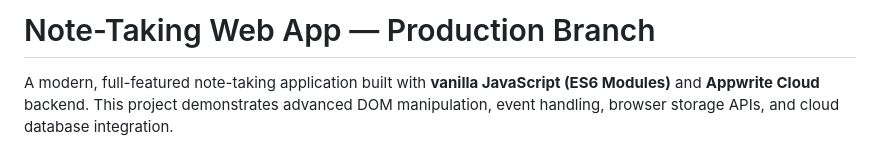
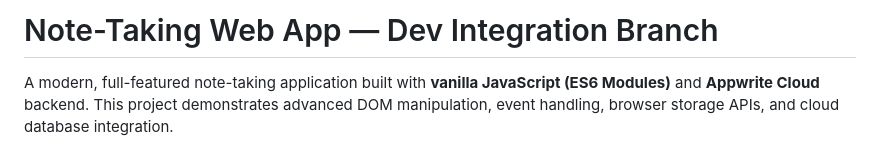
Before and after one commit to illonaaddae/Note-taking-web-app, a Markdown page: README.md, the part around the change. Rendered like a GitHub page.

Commit message:
docs: update README h1 title on conflict-demo branch

```diff
--- a/README.md
+++ b/README.md
@@ -1,4 +1,4 @@
-# Note-Taking Web App — Production Branch
+# Note-Taking Web App — Dev Integration Branch
 
 A modern, full-featured note-taking application built with **vanilla JavaScript (ES6 Modules)** and **Appwrite Cloud** backend. This project demonstrates advanced DOM manipulation, event handling, browser storage APIs, and cloud database integration.
 
```
